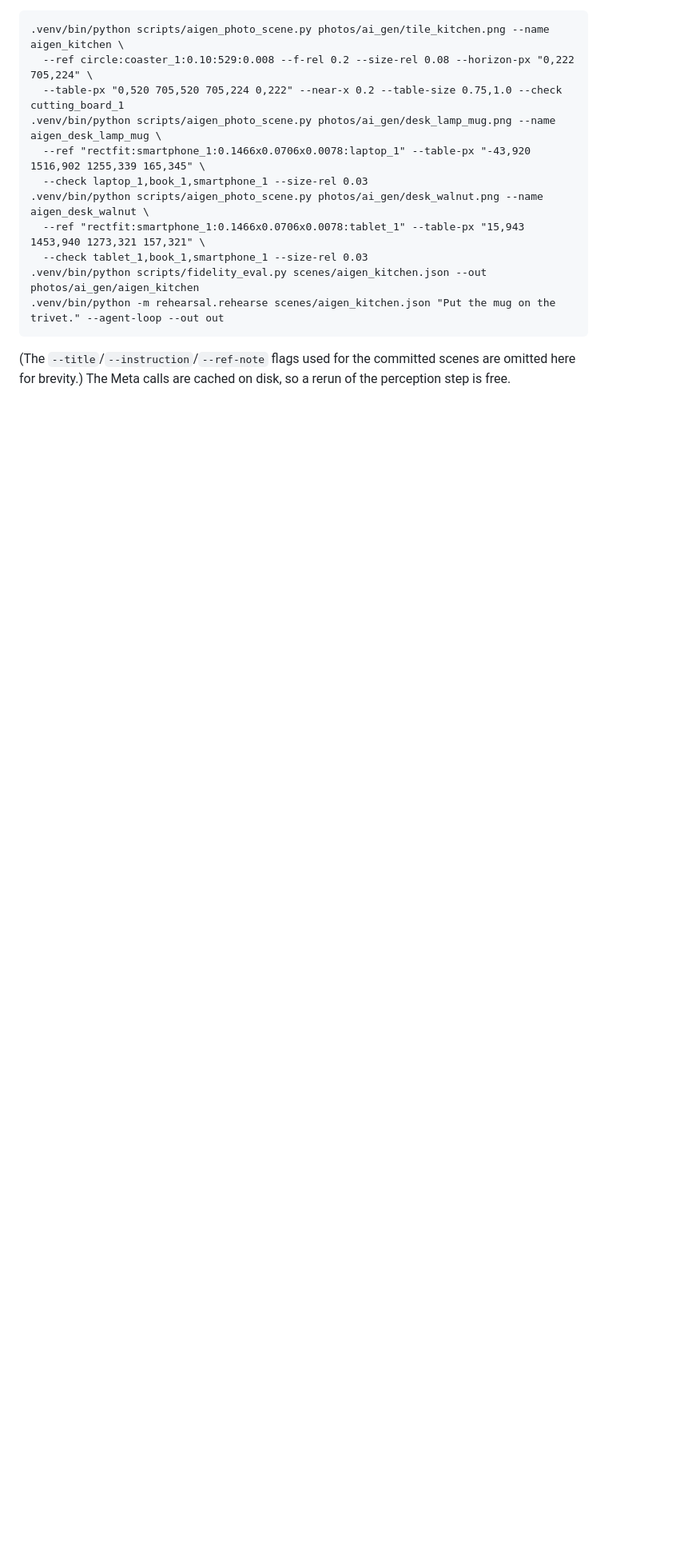
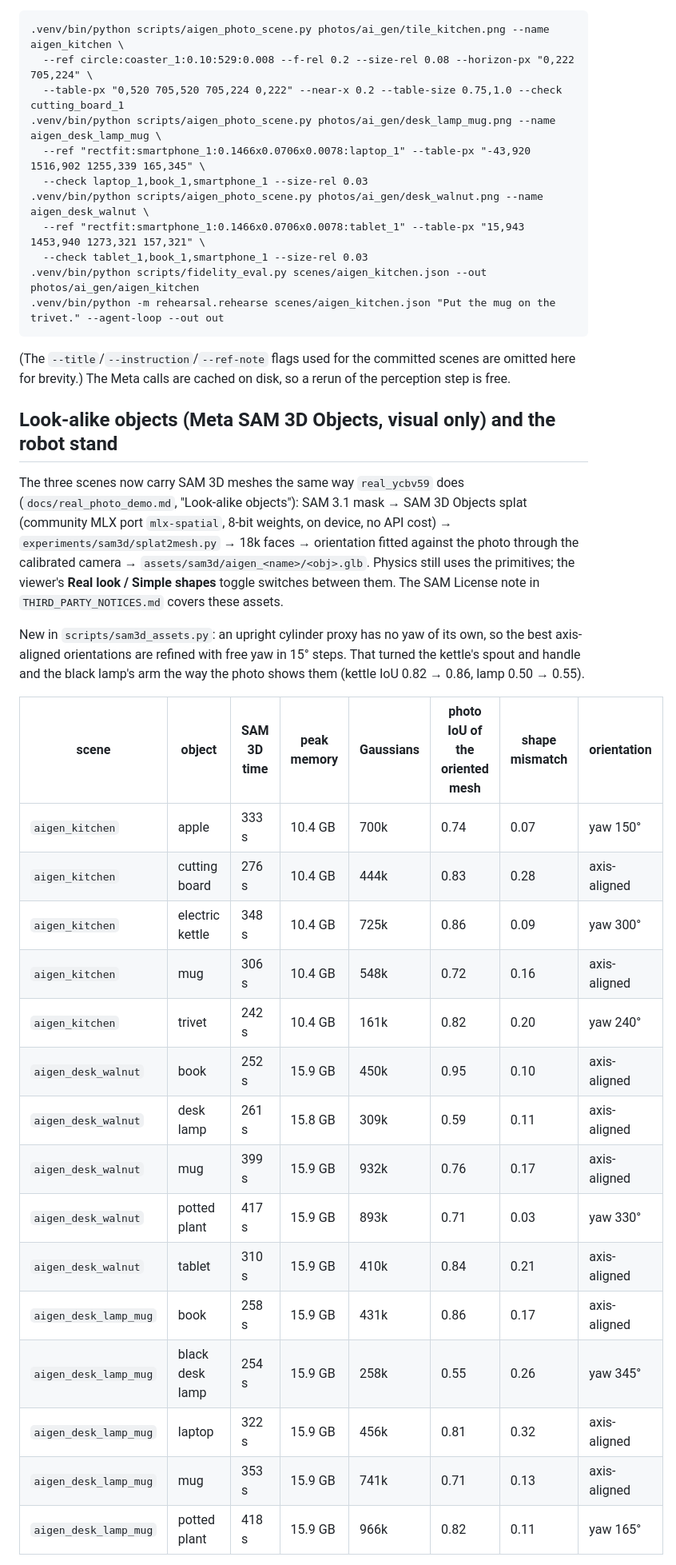
Before and after one commit to sstmade/rehearsal, a Markdown page: docs/aigen_photos.md, the part around one of its changes. Shown at 80% size. Drawn GitHub-style; blank space fills up the shorter version.

Commit message:
docs/aigen_photos.md: SAM 3D meshes for the three AI-generated scenes, robot stand; UI screenshots

```diff
--- a/docs/aigen_photos.md
+++ b/docs/aigen_photos.md
@@ -74,3 +74,33 @@ Run artifacts (report.json, GIFs, trails) are in `out/aigen_<name>/`, which is g
 (The `--title`/`--instruction`/`--ref-note` flags used for the committed scenes are omitted here for brevity.) The
 Meta calls are cached on disk, so a rerun of the perception step is free.
 
+## Look-alike objects (Meta SAM 3D Objects, visual only) and the robot stand
+
+The three scenes now carry SAM 3D meshes the same way `real_ycbv59` does (`docs/real_photo_demo.md`, "Look-alike
+objects"): SAM 3.1 mask → SAM 3D Objects splat (community MLX port `mlx-spatial`, 8-bit weights, on device, no API
+cost) → `experiments/sam3d/splat2mesh.py` → 18k faces → orientation fitted against the photo through the calibrated
+camera → `assets/sam3d/aigen_<name>/<obj>.glb`. Physics still uses the primitives; the viewer's **Real look /
+Simple shapes** toggle switches between them. The SAM License note in `THIRD_PARTY_NOTICES.md` covers these assets.
+
+New in `scripts/sam3d_assets.py`: an upright cylinder proxy has no yaw of its own, so the best axis-aligned
+orientations are refined with free yaw in 15° steps. That turned the kettle's spout and handle and the black lamp's
+arm the way the photo shows them (kettle IoU 0.82 → 0.86, lamp 0.50 → 0.55).
+
+| scene | object | SAM 3D time | peak memory | Gaussians | photo IoU of the oriented mesh | shape mismatch | orientation |
+|---|---|---|---|---|---|---|---|
+| `aigen_kitchen` | apple | 333 s | 10.4 GB | 700k | 0.74 | 0.07 | yaw 150° |
+| `aigen_kitchen` | cutting board | 276 s | 10.4 GB | 444k | 0.83 | 0.28 | axis-aligned |
+| `aigen_kitchen` | electric kettle | 348 s | 10.4 GB | 725k | 0.86 | 0.09 | yaw 300° |
+| `aigen_kitchen` | mug | 306 s | 10.4 GB | 548k | 0.72 | 0.16 | axis-aligned |
+| `aigen_kitchen` | trivet | 242 s | 10.4 GB | 161k | 0.82 | 0.20 | yaw 240° |
+| `aigen_desk_walnut` | book | 252 s | 15.9 GB | 450k | 0.95 | 0.10 | axis-aligned |
+| `aigen_desk_walnut` | desk lamp | 261 s | 15.8 GB | 309k | 0.59 | 0.11 | axis-aligned |
+| `aigen_desk_walnut` | mug | 399 s | 15.9 GB | 932k | 0.76 | 0.17 | axis-aligned |
+| `aigen_desk_walnut` | potted plant | 417 s | 15.9 GB | 893k | 0.71 | 0.03 | yaw 330° |
+| `aigen_desk_walnut` | tablet | 310 s | 15.9 GB | 410k | 0.84 | 0.21 | axis-aligned |
+| `aigen_desk_lamp_mug` | book | 258 s | 15.9 GB | 431k | 0.86 | 0.17 | axis-aligned |
+| `aigen_desk_lamp_mug` | black desk lamp | 254 s | 15.9 GB | 258k | 0.55 | 0.26 | yaw 345° |
+| `aigen_desk_lamp_mug` | laptop | 322 s | 15.9 GB | 456k | 0.81 | 0.32 | axis-aligned |
+| `aigen_desk_lamp_mug` | mug | 353 s | 15.9 GB | 741k | 0.71 | 0.13 | axis-aligned |
+| `aigen_desk_lamp_mug` | potted plant | 418 s | 15.9 GB | 966k | 0.82 | 0.11 | yaw 165° |
+
```
Also changed, not shown: other parts of docs/aigen_photos.md (+23 -0 lines), docs/aigen_sam3d_ui.jpg (added).
